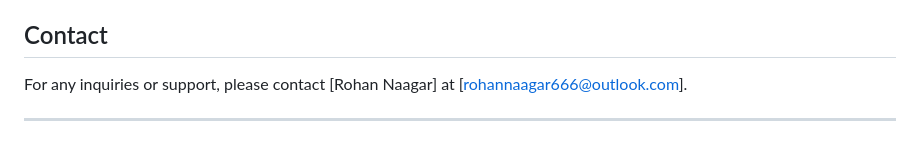
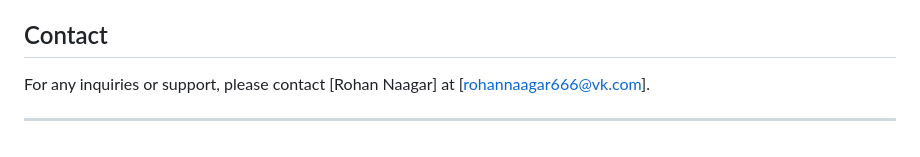
Before and after one commit to RohanCyberOps/RSDB, a Markdown page: README.md, the part around the change. Rendered like a GitHub page.

```diff
--- a/README.md
+++ b/README.md
@@ -92,6 +92,6 @@ This project is licensed under the MIT License - see the [LICENSE](LICENSE) file
 - Various open-source libraries and tools used in the development process.
 
 ## Contact
-For any inquiries or support, please contact [Rohan Naagar] at [rohannaagar666@outlook.com].
+For any inquiries or support, please contact [Rohan Naagar] at [rohannaagar666@vk.com].
 
 ---
```
